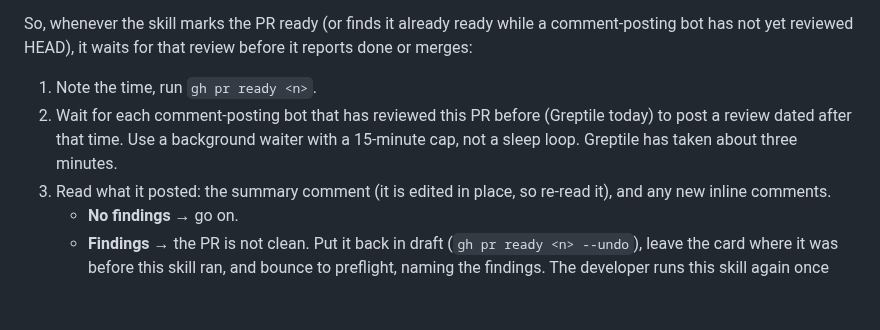
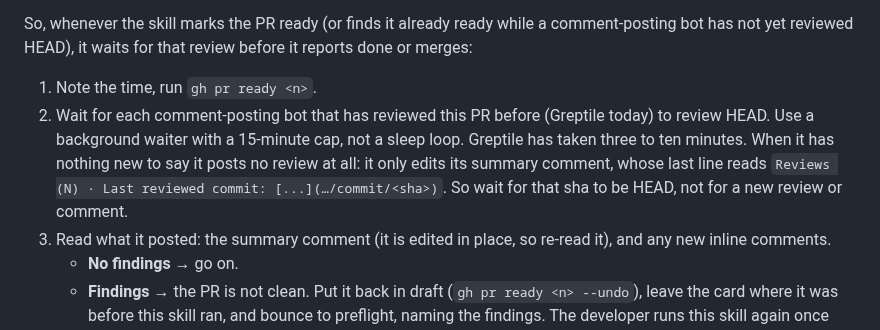
Before and after one commit to BloomBooks/bloom-team-skills, a Markdown page: before-merge-or-peer-review.md, the part around the change. GitHub-like rendering; blank space fills up the shorter version.

Commit message:
Detect Greptile's review of HEAD by its summary's last-reviewed commit
With nothing new to say, Greptile edits its summary comment and posts no
review, so waiting for a new review object timed out on PR #8566 although it
had reviewed HEAD.

Co-Authored-By: Claude Opus 5.5 <noreply@anthropic.com>

```diff
--- a/before-merge-or-peer-review.md
+++ b/before-merge-or-peer-review.md
@@ -134,9 +134,11 @@ So, whenever the skill marks the PR ready (or finds it already ready while a com
 has not yet reviewed HEAD), it waits for that review before it reports done or merges:
 
 1. Note the time, run `gh pr ready <n>`.
-2. Wait for each comment-posting bot that has reviewed this PR before (Greptile today) to post a
-   review dated after that time. Use a background waiter with a 15-minute cap, not a sleep loop.
-   Greptile has taken about three minutes.
+2. Wait for each comment-posting bot that has reviewed this PR before (Greptile today) to review
+   HEAD. Use a background waiter with a 15-minute cap, not a sleep loop. Greptile has taken
+   three to ten minutes. When it has nothing new to say it posts no review at all: it only edits
+   its summary comment, whose last line reads `Reviews (N) · Last reviewed commit: [...](…/commit/<sha>)`.
+   So wait for that sha to be HEAD, not for a new review or comment.
 3. Read what it posted: the summary comment (it is edited in place, so re-read it), and any new
    inline comments.
    - **No findings** → go on.
```
